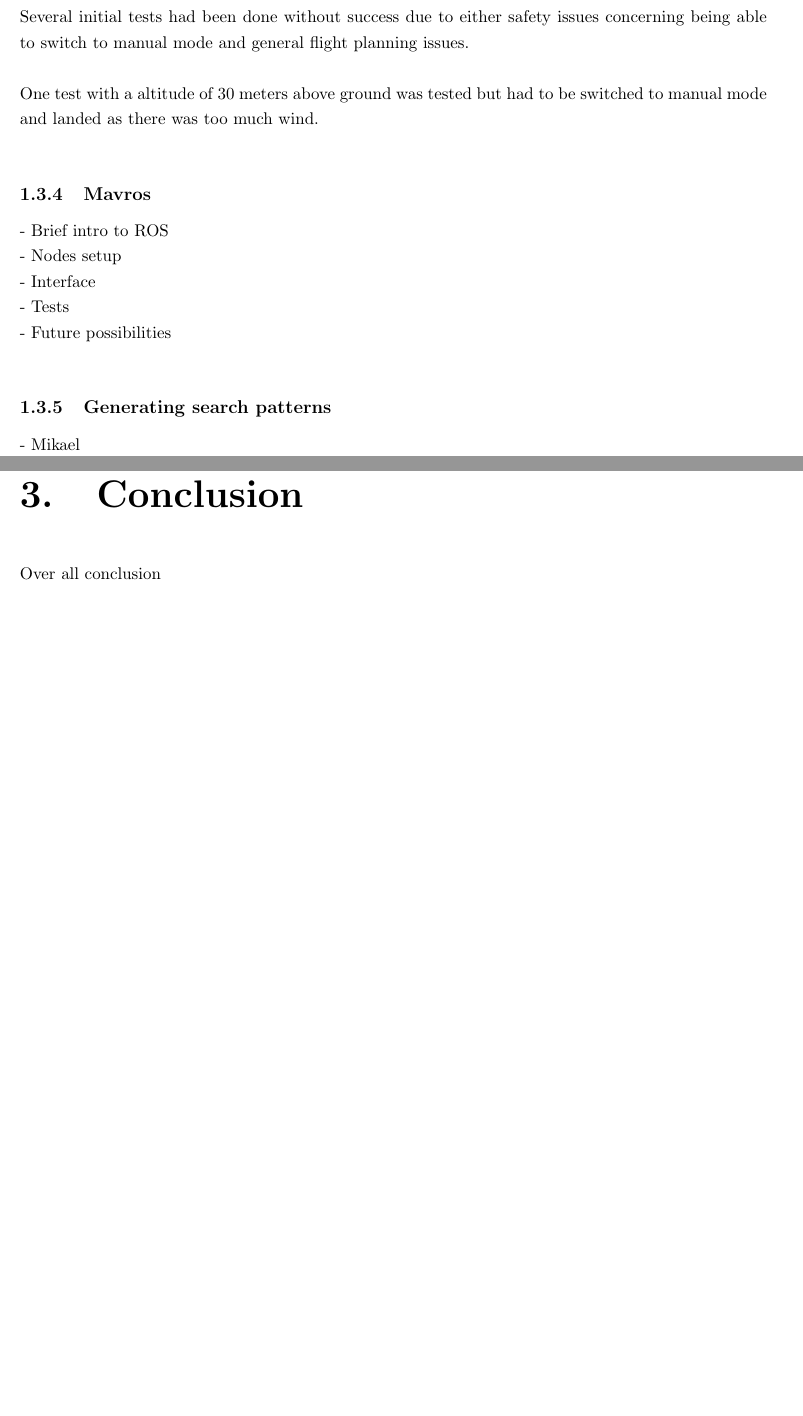
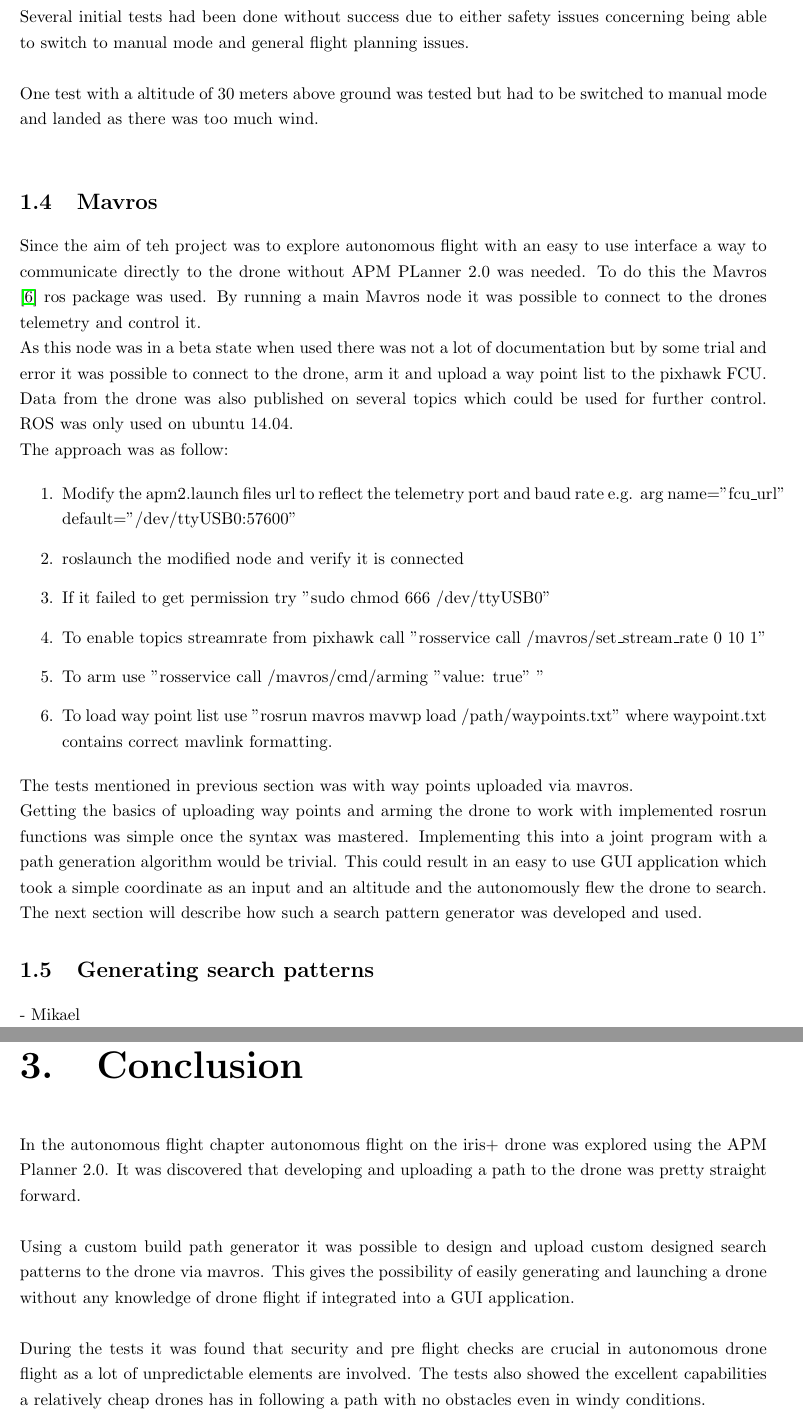
Before and after one commit to madsherlock/SDU-UAS-15-Group1-Report, a LaTeX thesis (Main.tex, which reads Conclusion.tex, Drones.tex): two parts of pages 11 and 14 of 16, joined at a grey line, cut so that both start at the same text, the shorter picture padded with empty space. Compiled offline with pdfLaTeX.

Commit message:
Mathias sections done - images

```diff
--- a/Conclusion.tex
+++ b/Conclusion.tex
@@ -1,3 +1,9 @@
 \chapter{Conclusion}
-Over all conclusion
+
+In the autonomous flight chapter autonomous flight on the iris+ drone was explored using the APM Planner 2.0. It was discovered that developing and uploading a path to the drone was pretty straight forward.\\
+
+Using a custom build path generator it was possible to design and upload custom designed search patterns to the drone via mavros. This gives the possibility of easily generating and launching a drone without any knowledge of drone flight if integrated into a GUI application.\\
+
+During the tests it was found that security and pre flight checks are crucial in autonomous drone flight as a lot of unpredictable elements are involved. The tests also showed the excellent capabilities a relatively cheap drones has in following a path with no obstacles even in windy conditions.\\
+
 \newpage
--- a/Drones.tex
+++ b/Drones.tex
@@ -121,13 +121,26 @@ Several initial tests had been done without success due to either safety issues
 
 One test with a altitude of 30 meters above ground was tested but had to be switched to manual mode and landed as there was too much wind.\\
 
-\subsection{Mavros}
+\section{Mavros}
+Since the aim of teh project was to explore autonomous flight with an easy to use interface a way to communicate directly to the drone without APM PLanner 2.0 was needed. To do this the Mavros \cite{Ref:Mavros} ros package was used. By running a main Mavros node it was possible to connect to the drones telemetry and control it.\\
+As this node was in a beta state when used there was not a lot of documentation but by some trial and error it was possible to connect to the drone, arm it and upload a way point list to the pixhawk FCU. Data from the drone was also published on several topics which could be used for further control. ROS was only used on ubuntu 14.04.\\
+The approach was as follow:
 
-- Brief intro to ROS\\
-- Nodes setup\\
-- Interface\\
-- Tests\\
-- Future possibilities\\
-\subsection{Generating search patterns}
+\begin{itemize}
+
+\item[1.] Modify the apm2.launch files url to reflect the telemetry port and baud rate  e.g. arg name="fcu\_url" default="/dev/ttyUSB0:57600"
+\item[2.] roslaunch the modified node and verify it is connected
+\item[3.] If it failed to get permission try "sudo chmod 666 /dev/ttyUSB0"
+\item[4.] To enable topics streamrate from pixhawk call "rosservice call /mavros/set\_stream\_rate 0 10 1"
+\item[5.] To arm use "rosservice call /mavros/cmd/arming "value: true" "
+\item[6.] To load way point list use "rosrun mavros mavwp load /path/waypoints.txt" where waypoint.txt contains correct mavlink formatting.
+
+\end{itemize}
+
+The tests mentioned in previous section was with way points uploaded via mavros.\\
+Getting the basics of uploading way points and arming the drone to work with implemented rosrun functions was simple once the syntax was mastered. Implementing this into a joint program with a path generation algorithm would be trivial. This could result in an easy to use GUI application which took a simple coordinate as an input and an altitude and the autonomously flew the drone to search.\\
+The next section will describe how such a search pattern generator was developed and used.
+
+\section{Generating search patterns}
 - Mikael\\
 \newpage
```
Also changed, not shown: Introduction.tex (+10 -7 lines), mybib.bib (+6 -0 lines).
